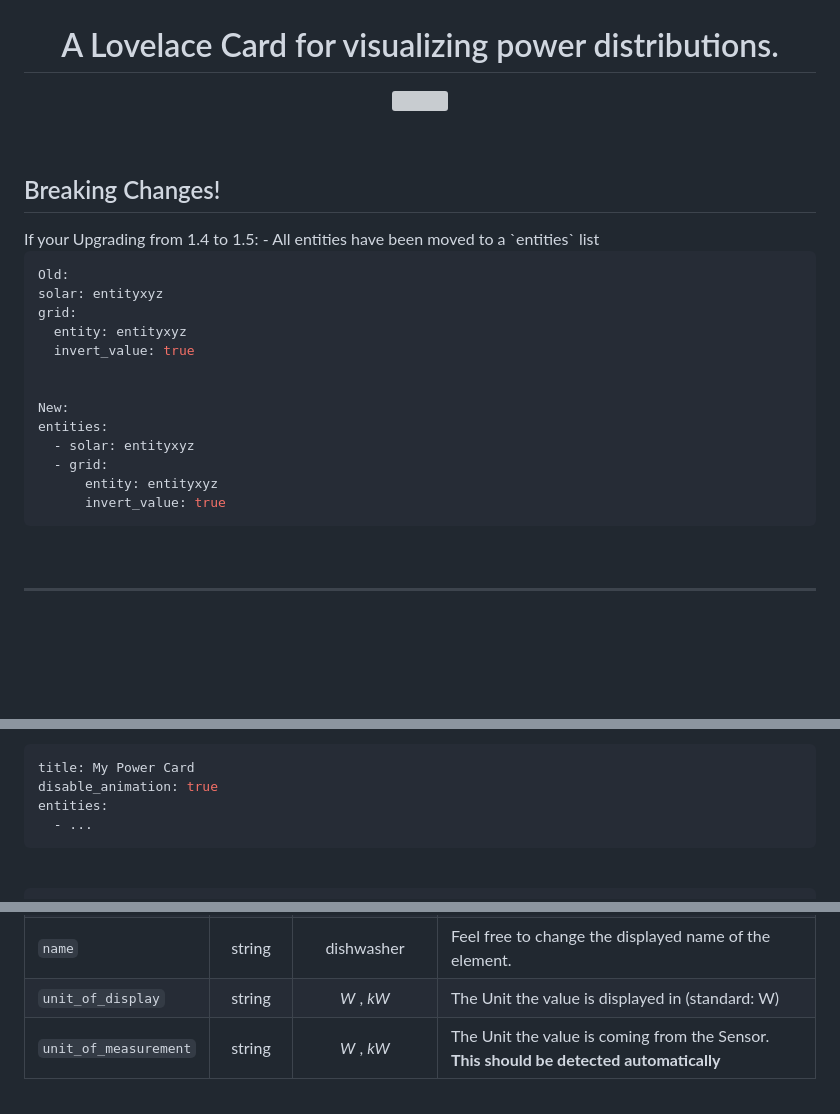
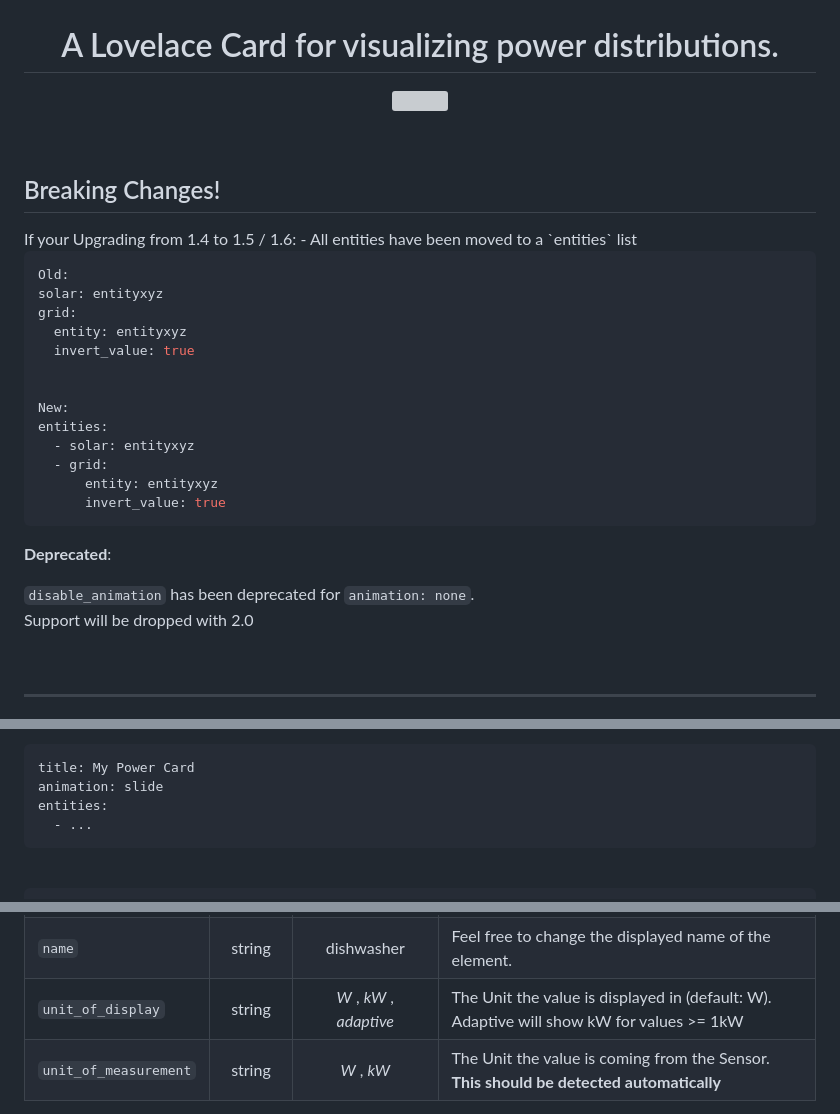
Before and after one commit to JonahKr/power-distribution-card, a Markdown page: README.md, 3 parts joined by grey strips. GitHub-like rendering; blank space fills up the shorter version; grey boxes are pictures that could not be loaded.

Commit message:
Documentation, Readme Update and 1.6 Bump

````diff
--- a/README.md
+++ b/README.md
@@ -19,7 +19,7 @@
 
 <div id="breaking_changes">
   <h2>Breaking Changes!</h2>
-  If your Upgrading from 1.4 to 1.5:
+  If your Upgrading from 1.4 to 1.5 / 1.6:
   - All entities have been moved to a `entities` list
 
 ```yaml
@@ -37,6 +37,12 @@ entities:
       entity: entityxyz
       invert_value: true
 ```
+
+  **Deprecated**:
+
+  `disable_animation` has been deprecated for `animation: none`.
+  Support will be dropped with 2.0
+
 <br/>
 <hr>
 </div>
@@ -201,7 +215,7 @@ You can disable the arrow animations in your card aswell with the **disable_anim
 Furthermore you can add a **title** to the card by just:
 ```yaml
 title: My Power Card
-disable_animation: true
+animation: slide
 entities:
   - ...
 ```
@@ -239,7 +254,7 @@ There are alot of settings you can customize your sensors with:
 | `invert_arrow`        | bool          | true             | This will change the *arrows* direction to the oposite one. |
 | `invert_value`        | bool          | false            | This will invert the value recieved from HASS. This affects calculations aswell! |
 | `name`                | string        | dishwasher       | Feel free to change the displayed name of the element. |
-| `unit_of_display`     | string        | *W* , *kW*       | The Unit the value is displayed in (standard: W) |
+| `unit_of_display`     | string        | *W* , *kW* , *adaptive*      | The Unit the value is displayed in (default: W). Adaptive will show kW for values >= 1kW |
 | `unit_of_measurement` | string        | *W* , *kW*       | The Unit the value is coming from the Sensor. **This should be detected automatically** |
 <p>
 
````
Also changed, not shown: other parts of README.md (+11 -2 lines), examples/Example_1.5.PNG (deleted), examples/Example_1.6.gif (added), 3 other files.
